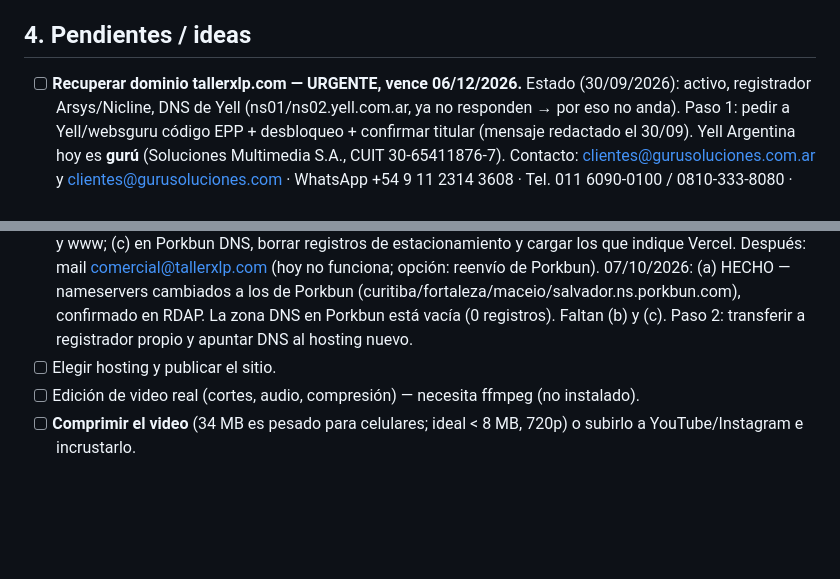
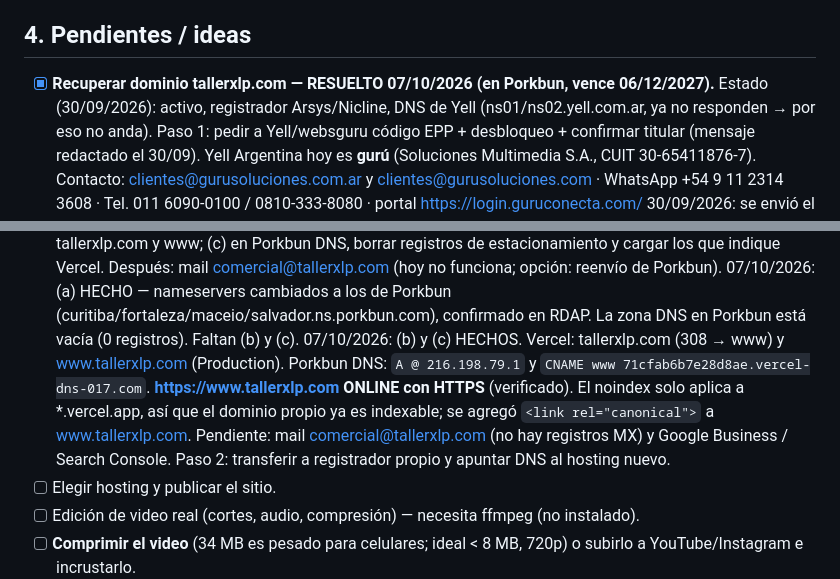
Before and after one commit to pablobonome-cyber/tallerx-web, a Markdown page: SEGUIMIENTO.md, 2 parts joined by grey strips. Drawn GitHub-style; blank space fills up the shorter version.

Commit message:
Seguimiento: tallerxlp.com online
Co-Authored-By: Claude Opus 5.5 <noreply@anthropic.com>

```diff
--- a/SEGUIMIENTO.md
+++ b/SEGUIMIENTO.md
@@ -82,7 +82,7 @@ Videos: todo `<div class="reel">` con `<video>` + botón `.reel__sound` funciona
 
 ## 4. Pendientes / ideas
 
-- [ ] **Recuperar dominio tallerxlp.com — URGENTE, vence 06/12/2026.** Estado (30/09/2026): activo,
+- [x] **Recuperar dominio tallerxlp.com — RESUELTO 07/10/2026 (en Porkbun, vence 06/12/2027).** Estado (30/09/2026): activo,
       registrador Arsys/Nicline, DNS de Yell (ns01/ns02.yell.com.ar, ya no responden → por eso no anda).
       Paso 1: pedir a Yell/websguru código EPP + desbloqueo + confirmar titular (mensaje redactado el 30/09).
       Yell Argentina hoy es **gurú** (Soluciones Multimedia S.A., CUIT 30-65411876-7). Contacto:
@@ -105,6 +105,11 @@ Videos: todo `<div class="reel">` con `<video>` + botón `.reel__sound` funciona
       que indique Vercel. Después: mail comercial@tallerxlp.com (hoy no funciona; opción: reenvío de Porkbun).
       07/10/2026: (a) HECHO — nameservers cambiados a los de Porkbun (curitiba/fortaleza/maceio/salvador.ns.porkbun.com),
       confirmado en RDAP. La zona DNS en Porkbun está vacía (0 registros). Faltan (b) y (c).
+      07/10/2026: (b) y (c) HECHOS. Vercel: tallerxlp.com (308 → www) y www.tallerxlp.com (Production).
+      Porkbun DNS: `A @ 216.198.79.1` y `CNAME www 71cfab6b7e28d8ae.vercel-dns-017.com`.
+      **https://www.tallerxlp.com ONLINE con HTTPS** (verificado). El noindex solo aplica a *.vercel.app, así que
+      el dominio propio ya es indexable; se agregó `<link rel="canonical">` a www.tallerxlp.com.
+      Pendiente: mail comercial@tallerxlp.com (no hay registros MX) y Google Business / Search Console.
       Paso 2: transferir a registrador propio y apuntar DNS al hosting nuevo.
 - [ ] Elegir hosting y publicar el sitio.
 - [ ] Edición de video real (cortes, audio, compresión) — necesita ffmpeg (no instalado).
```
